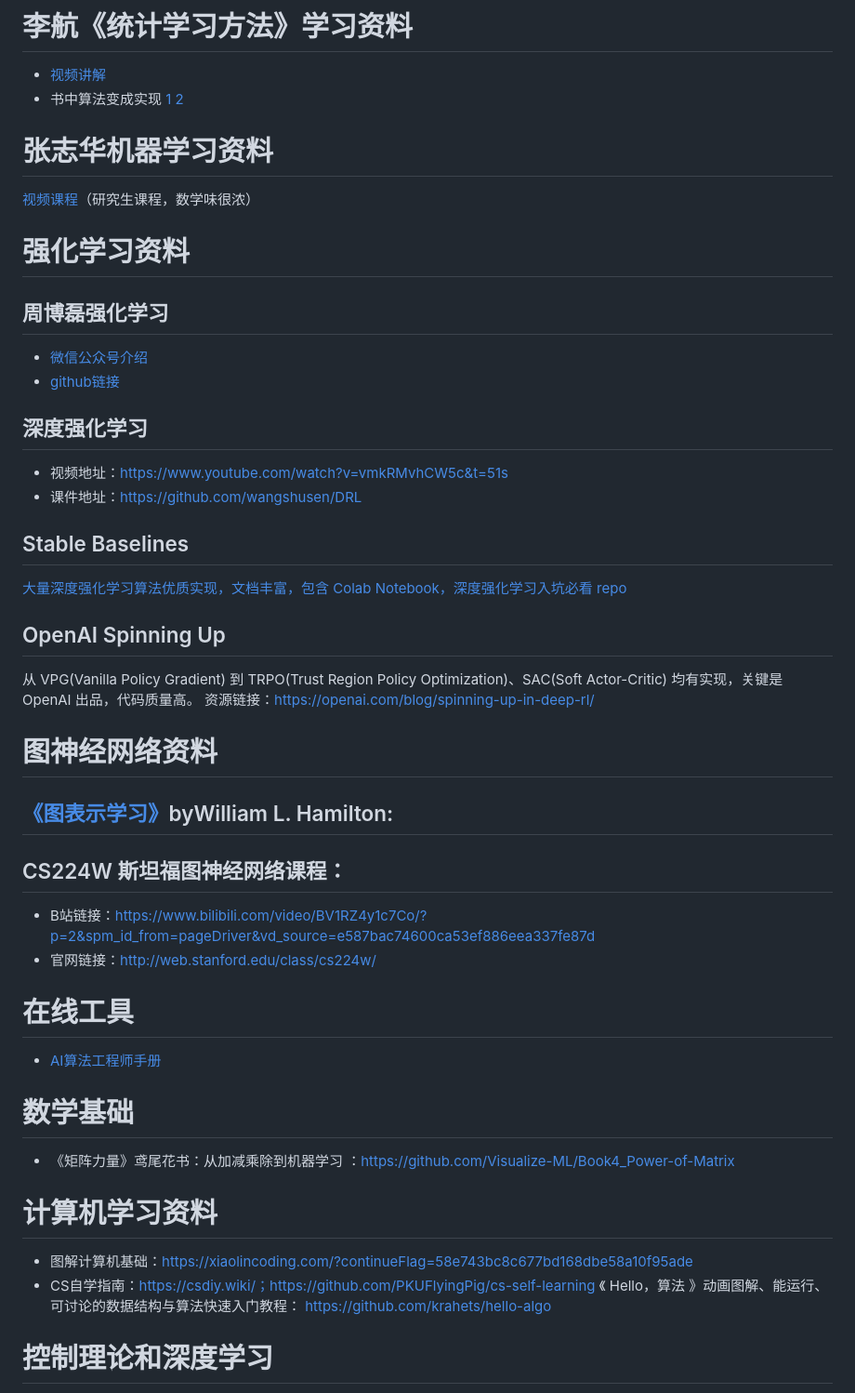
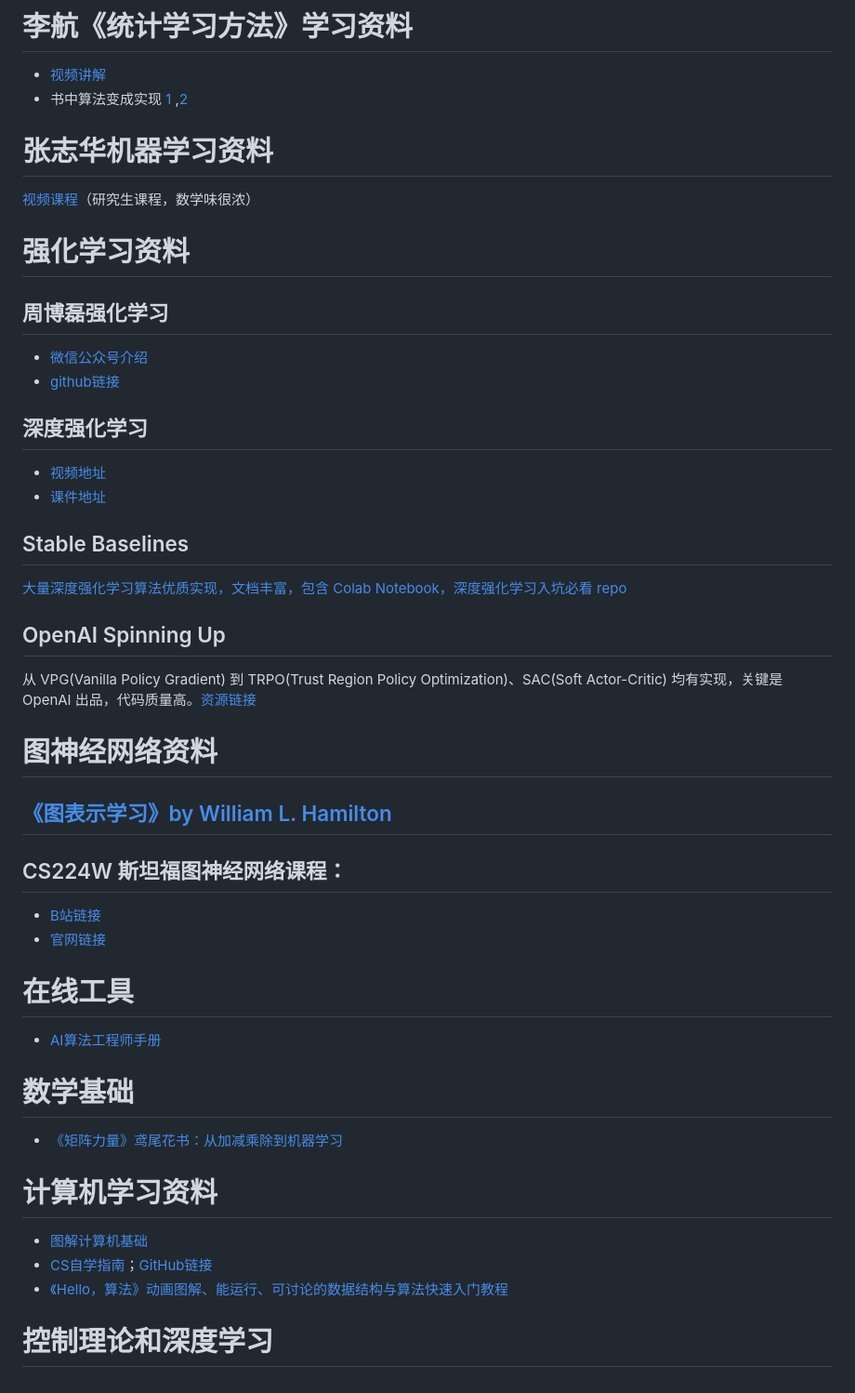
Before and after one commit to pengqianhan/Awesome-Free-AI-Course, a Markdown page: README.md, the part around the change. Shown: that part at 93% size. Rendered like a GitHub page.

Commit message:
make it look professional

```diff
--- a/README.md
+++ b/README.md
@@ -66,7 +66,7 @@ PS. 添加一个2018年的[最新机器学习视频](https://www.bilibili.com/vi
 
 # 李航《统计学习方法》学习资料
 - [视频讲解](https://www.bilibili.com/video/BV1i4411G7Xv)
-- 书中算法变成实现 [1](https://github.com/WenDesi/lihang_book_algorithm) [2](https://github.com/wzyonggege/statistical-learning-method)
+- 书中算法变成实现 [1](https://github.com/WenDesi/lihang_book_algorithm) ,[2](https://github.com/wzyonggege/statistical-learning-method)
 # 张志华机器学习资料
 [视频课程](https://www.bilibili.com/video/BV1jt411b76n)（研究生课程，数学味很浓）
 
@@ -75,33 +75,31 @@ PS. 添加一个2018年的[最新机器学习视频](https://www.bilibili.com/vi
 ## 周博磊强化学习
 - [微信公众号介绍](https://mp.weixin.qq.com/s/-naDSUljr5CriJMWcm_A6A)
 - [github链接](https://github.com/zhoubolei/introRL)
-
 ## 深度强化学习
-- 视频地址：https://www.youtube.com/watch?v=vmkRMvhCW5c&t=51s
-- 课件地址：https://github.com/wangshusen/DRL
+- [视频地址](https://www.youtube.com/watch?v=vmkRMvhCW5c&t=51s)
+- [课件地址](https://github.com/wangshusen/DRL)
 ## Stable Baselines
 [大量深度强化学习算法优质实现，文档丰富，包含 Colab Notebook，深度强化学习入坑必看 repo](https://stable-baselines.readthedocs.io/en/master/)
 
 ## OpenAI Spinning Up
-从 VPG(Vanilla Policy Gradient) 到 TRPO(Trust Region Policy Optimization)、SAC(Soft Actor-Critic) 均有实现，关键是 OpenAI 出品，代码质量高。
-资源链接：https://openai.com/blog/spinning-up-in-deep-rl/
+从 VPG(Vanilla Policy Gradient) 到 TRPO(Trust Region Policy Optimization)、SAC(Soft Actor-Critic) 均有实现，关键是 OpenAI 出品，代码质量高。[资源链接](https://openai.com/blog/spinning-up-in-deep-rl/)
 
 # 图神经网络资料
-## [《图表示学习》](https://www.cs.mcgill.ca/~wlh/grl_book/)byWilliam L. Hamilton:
+## [《图表示学习》by William L. Hamilton](https://www.cs.mcgill.ca/~wlh/grl_book/)
 ## CS224W 斯坦福图神经网络课程：
-- B站链接：https://www.bilibili.com/video/BV1RZ4y1c7Co/?p=2&spm_id_from=pageDriver&vd_source=e587bac74600ca53ef886eea337fe87d
-- 官网链接：http://web.stanford.edu/class/cs224w/
+- [B站链接](https://www.bilibili.com/video/BV1RZ4y1c7Co/?p=2&spm_id_from=pageDriver&vd_source=e587bac74600ca53ef886eea337fe87d)
+- [官网链接](http://web.stanford.edu/class/cs224w/)
 # 在线工具
 - [AI算法工程师手册](http://www.huaxiaozhuan.com/)
 
 # 数学基础
-- 《矩阵力量》鸢尾花书：从加减乘除到机器学习
-：https://github.com/Visualize-ML/Book4_Power-of-Matrix
+- [《矩阵力量》鸢尾花书：从加减乘除到机器学习](https://github.com/Visualize-ML/Book4_Power-of-Matrix)
 # 计算机学习资料
-- 图解计算机基础：https://xiaolincoding.com/?continueFlag=58e743bc8c677bd168dbe58a10f95ade
-- CS自学指南：https://csdiy.wiki/；https://github.com/PKUFlyingPig/cs-self-learning
-《 Hello，算法 》动画图解、能运行、可讨论的数据结构与算法快速入门教程：
-https://github.com/krahets/hello-algo
+- [图解计算机基础](https://xiaolincoding.com/?continueFlag=58e743bc8c677bd168dbe58a10f95ade)
+- [CS自学指南](https://csdiy.wiki/)；[GitHub链接](https://github.com/PKUFlyingPig/cs-self-learning)
+- [《Hello，算法》动画图解、能运行、可讨论的数据结构与算法快速入门教程](https://github.com/krahets/hello-algo)
+
+
 # 控制理论和深度学习
 - [【数据驱动控制】Data-Driven Control with Machine Learning/中英字幕](https://www.bilibili.com/video/BV1HW4y1W7x4/?spm_id_from=333.999.0.0&vd_source=e587bac74600ca53ef886eea337fe87d)
 # Github 开源资料
```
